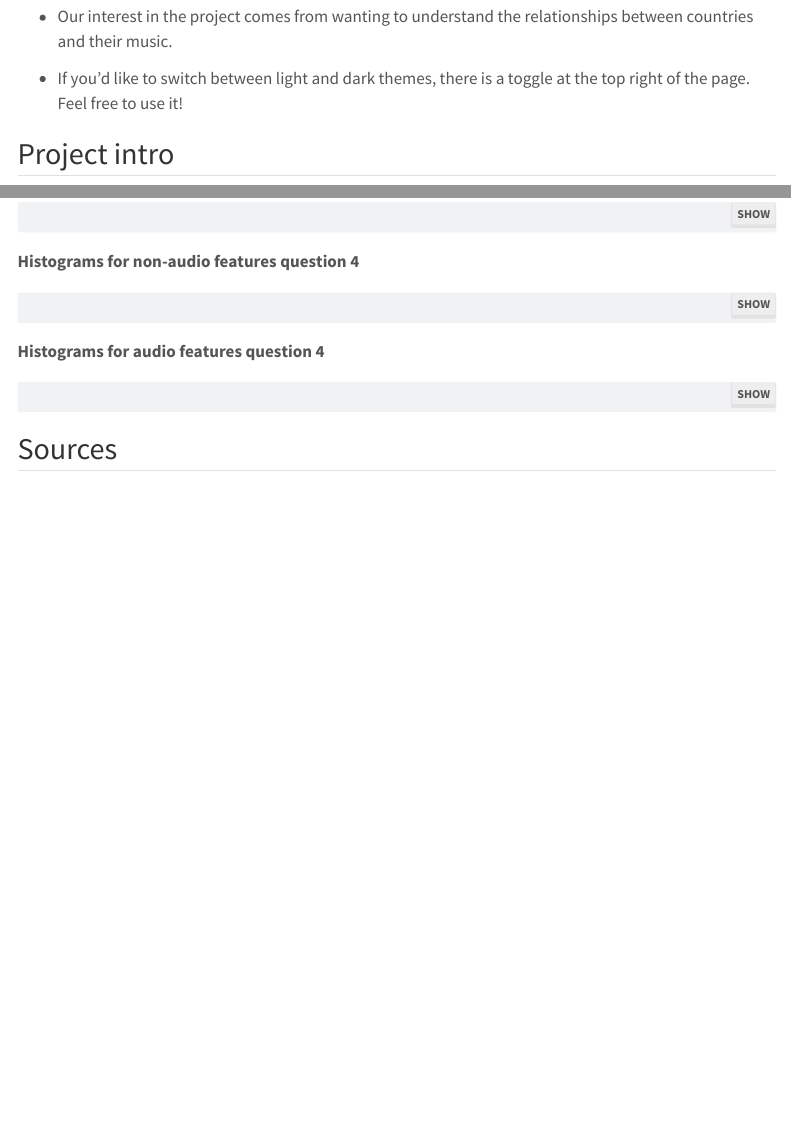
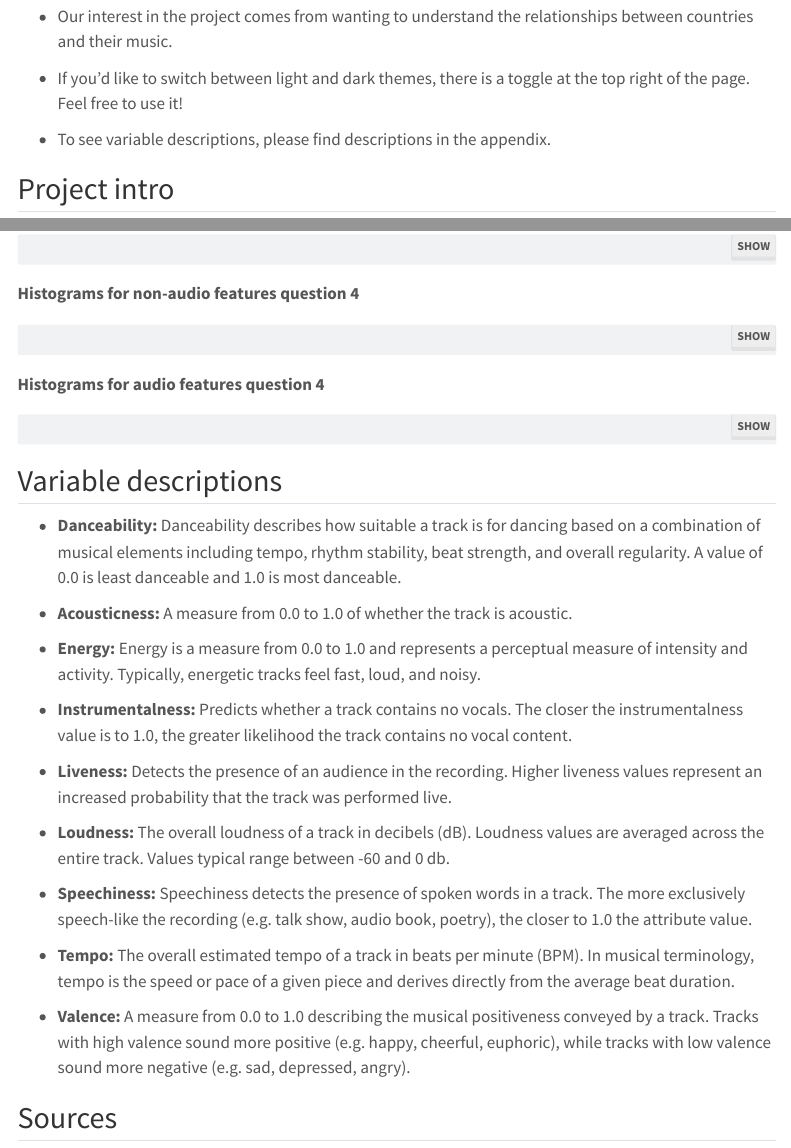
Before and after one commit to ModeEdna/511FinalProject, a Quarto document (report.qmd): the page in a window 1100 px wide, from 320 px down, and a second part further down, joined at a grey line. Rendered offline with R 4.5, knitr and Pandoc in place of Quarto, with nearby package versions; the code chunks are not run, so their results and figures are left out; menus at the side of the page are left out.

Commit message:
added variable descriptions

````diff
--- a/report.qmd
+++ b/report.qmd
@@ -28,6 +28,8 @@ editor: visual
 -   Our interest in the project comes from wanting to understand the relationships between countries and their music.
 
 -   If you'd like to switch between light and dark themes, there is a toggle at the top right of the page. Feel free to use it!
+
+-   To see variable descriptions, please find descriptions in the appendix.
 
 ## Project intro
 
@@ -1053,6 +1055,26 @@ live.hist <- ggplot(edy, aes(x=liveness))+
 live.hist
 ```
 
+## Variable descriptions
+
+-   **Danceability:** Danceability describes how suitable a track is for dancing based on a combination of musical elements including tempo, rhythm stability, beat strength, and overall regularity. A value of 0.0 is least danceable and 1.0 is most danceable.
+
+-   **Acousticness:** A measure from 0.0 to 1.0 of whether the track is acoustic.
+
+-   **Energy:** Energy is a measure from 0.0 to 1.0 and represents a perceptual measure of intensity and activity. Typically, energetic tracks feel fast, loud, and noisy.
+
+-   **Instrumentalness:** Predicts whether a track contains no vocals. The closer the instrumentalness value is to 1.0, the greater likelihood the track contains no vocal content.
+
+-   **Liveness:** Detects the presence of an audience in the recording. Higher liveness values represent an increased probability that the track was performed live.
+
+-   **Loudness:** The overall loudness of a track in decibels (dB). Loudness values are averaged across the entire track. Values typical range between -60 and 0 db.
+
+-   **Speechiness:** Speechiness detects the presence of spoken words in a track. The more exclusively speech-like the recording (e.g. talk show, audio book, poetry), the closer to 1.0 the attribute value.
+
+-   **Tempo:** The overall estimated tempo of a track in beats per minute (BPM). In musical terminology, tempo is the speed or pace of a given piece and derives directly from the average beat duration.
+
+-   **Valence:** A measure from 0.0 to 1.0 describing the musical positiveness conveyed by a track. Tracks with high valence sound more positive (e.g. happy, cheerful, euphoric), while tracks with low valence sound more negative (e.g. sad, depressed, angry).
+
 ## Sources
 
 We used [this](https://medium.com/@boplantinga/what-do-spotifys-audio-features-tell-us-about-this-year-s-eurovision-song-contest-66ad188e112a) page to understand the Spotify variable score meanings.
````
Also changed, not shown: report.qmd (2 more changed lines).
